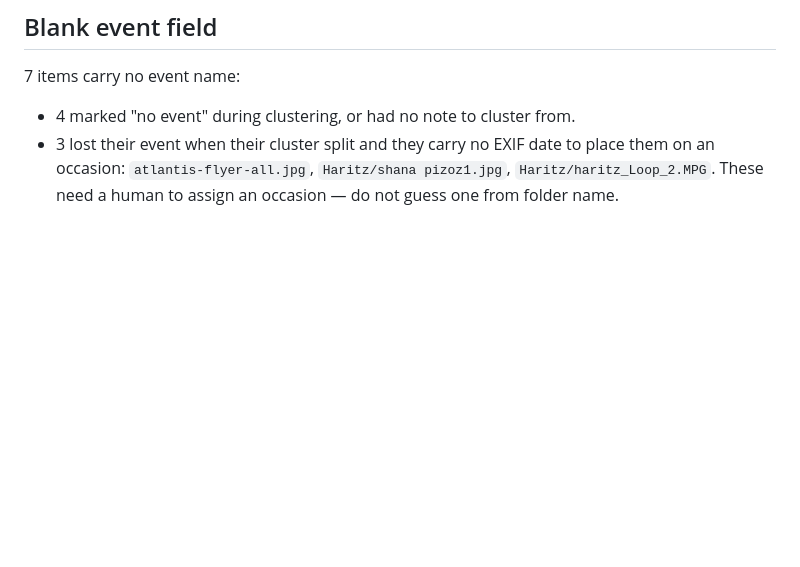
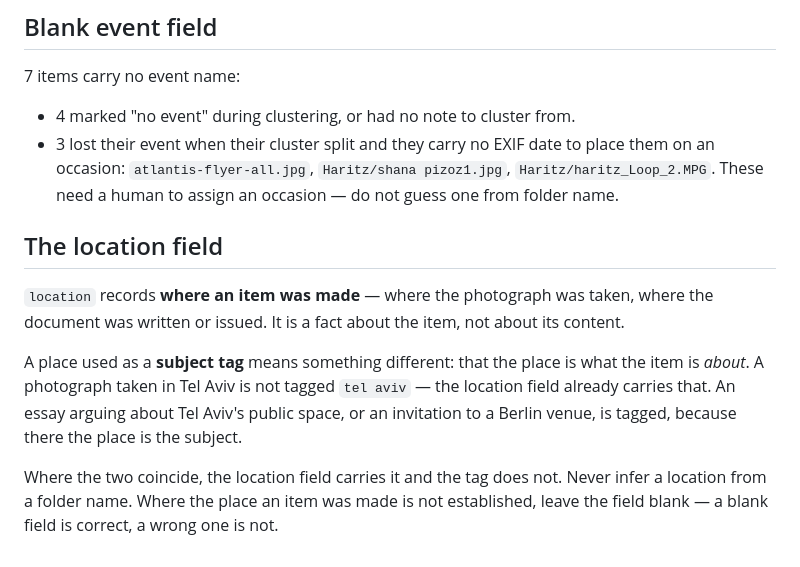
Before and after one commit to orrguilat-hub/queerhana-archives, a Markdown page: EVENTS.md, the part around the change. GitHub-like rendering; blank space fills up the shorter version.

Commit message:
EVENTS.md: record the location-field rule
location is where an item was made; a place tag means the place is the
item's subject. Where they coincide the field carries it, not the tag.

Co-Authored-By: Claude Opus 5 <noreply@anthropic.com>

```diff
--- a/EVENTS.md
+++ b/EVENTS.md
@@ -76,3 +76,20 @@ outranks both EXIF and the notes.
   place them on an occasion: `atlantis-flyer-all.jpg`, `Haritz/shana pizoz1.jpg`,
   `Haritz/haritz_Loop_2.MPG`. These need a human to assign an occasion —
   do not guess one from folder name.
+
+## The location field
+
+`location` records **where an item was made** — where the photograph was
+taken, where the document was written or issued. It is a fact about the item,
+not about its content.
+
+A place used as a **subject tag** means something different: that the place is
+what the item is *about*. A photograph taken in Tel Aviv is not tagged
+`tel aviv` — the location field already carries that. An essay arguing about
+Tel Aviv's public space, or an invitation to a Berlin venue, is tagged,
+because there the place is the subject.
+
+Where the two coincide, the location field carries it and the tag does not.
+Never infer a location from a folder name. Where the place an item was made is
+not established, leave the field blank — a blank field is correct, a wrong one
+is not.
```
